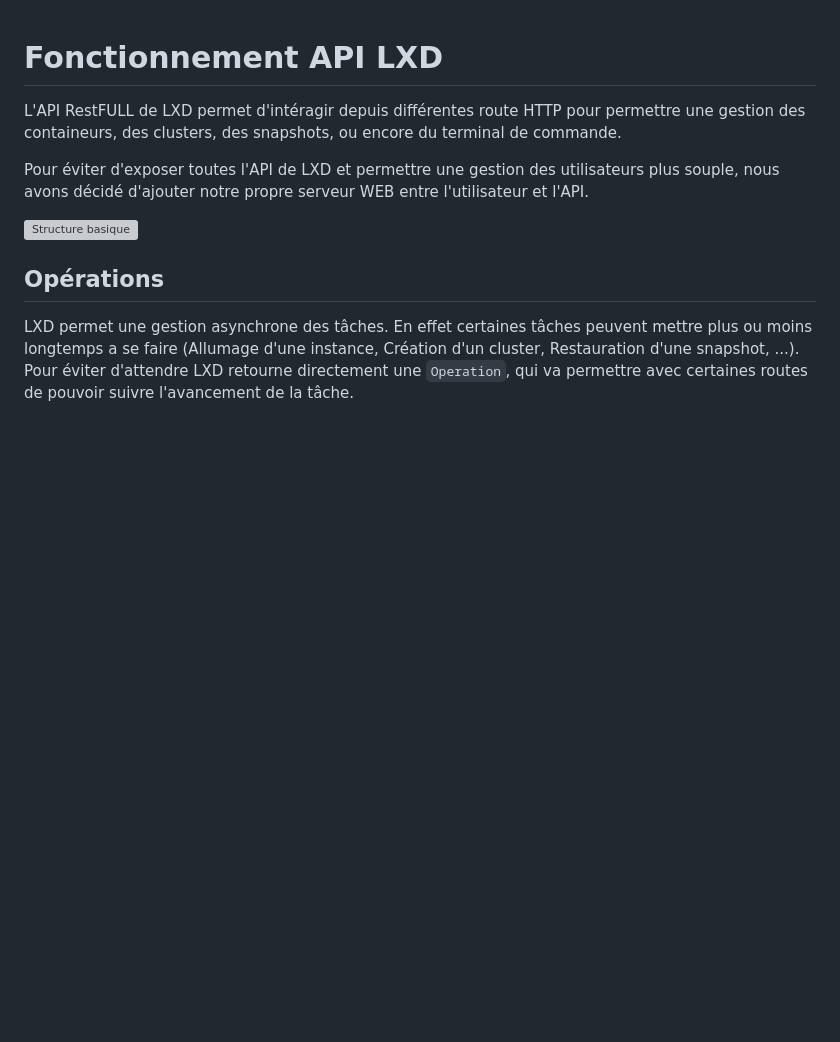
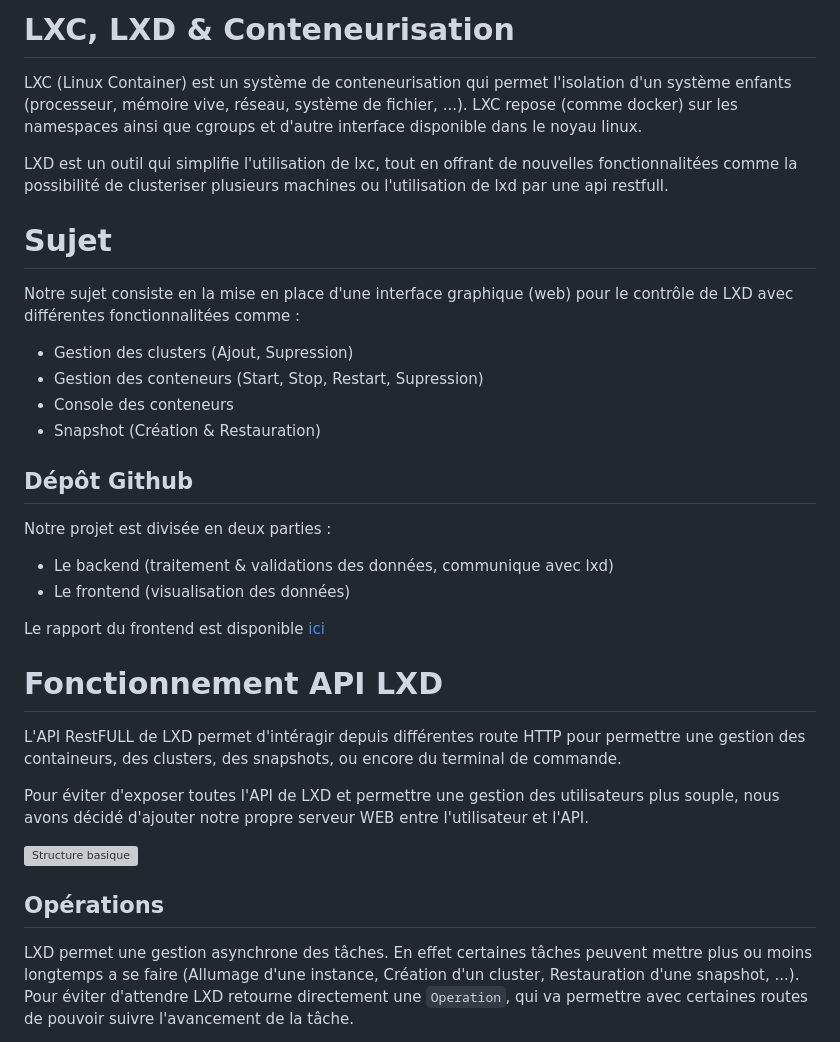
Before and after one commit to Luquor/VirtUI-backend, a Markdown page: readme.md, the part around the change. GitHub-like rendering; blank space fills up the shorter version; grey boxes are pictures that could not be loaded.

Commit message:
doc(rapport: lxc, sujet, depot github)

```diff
--- a/readme.md
+++ b/readme.md
@@ -1,3 +1,28 @@
+# LXC, LXD & Conteneurisation
+
+LXC (Linux Container) est un système de conteneurisation qui permet l'isolation d'un système enfants (processeur, mémoire vive, réseau, système de fichier, ...).
+LXC repose (comme docker) sur les namespaces ainsi que cgroups et d'autre interface disponible dans le noyau linux.
+
+LXD est un outil qui simplifie l'utilisation de lxc, tout en offrant de nouvelles fonctionnalitées comme la possibilité de clusteriser plusieurs machines ou l'utilisation de lxd par une api restfull.
+
+# Sujet
+
+Notre sujet consiste en la mise en place d'une interface graphique (web) pour le contrôle de LXD avec différentes fonctionnalitées comme :
+
+- Gestion des clusters (Ajout, Supression)
+- Gestion des conteneurs (Start, Stop, Restart, Supression)
+- Console des conteneurs
+- Snapshot (Création & Restauration)
+
+## Dépôt Github
+
+Notre projet est divisée en deux parties :
+
+- Le backend (traitement & validations des données, communique avec lxd)
+- Le frontend (visualisation des données)
+
+Le rapport du frontend est disponible [ici](./README_FRONTEND.md)
+
 # Fonctionnement API LXD
 
 L'API RestFULL de LXD permet d'intéragir depuis différentes route HTTP pour permettre une gestion des containeurs, des clusters, des snapshots, ou encore du terminal de commande.
```
Also changed, not shown: README_FRONTEND.md (added, +1 -0 lines).
